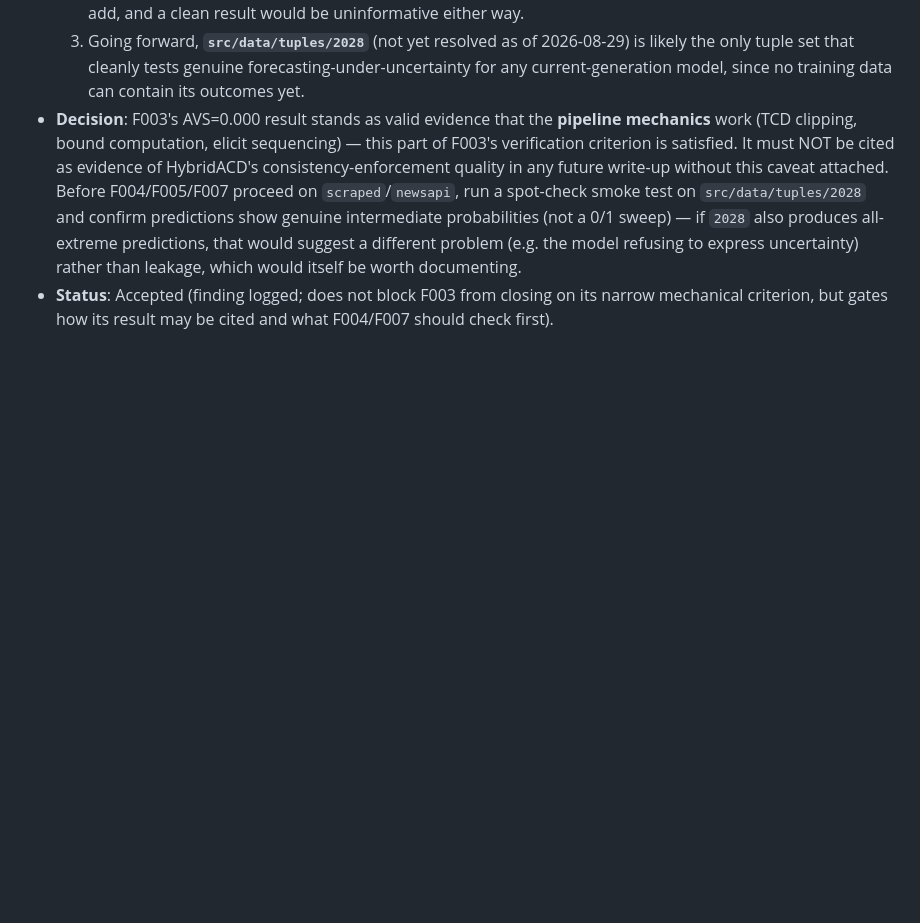
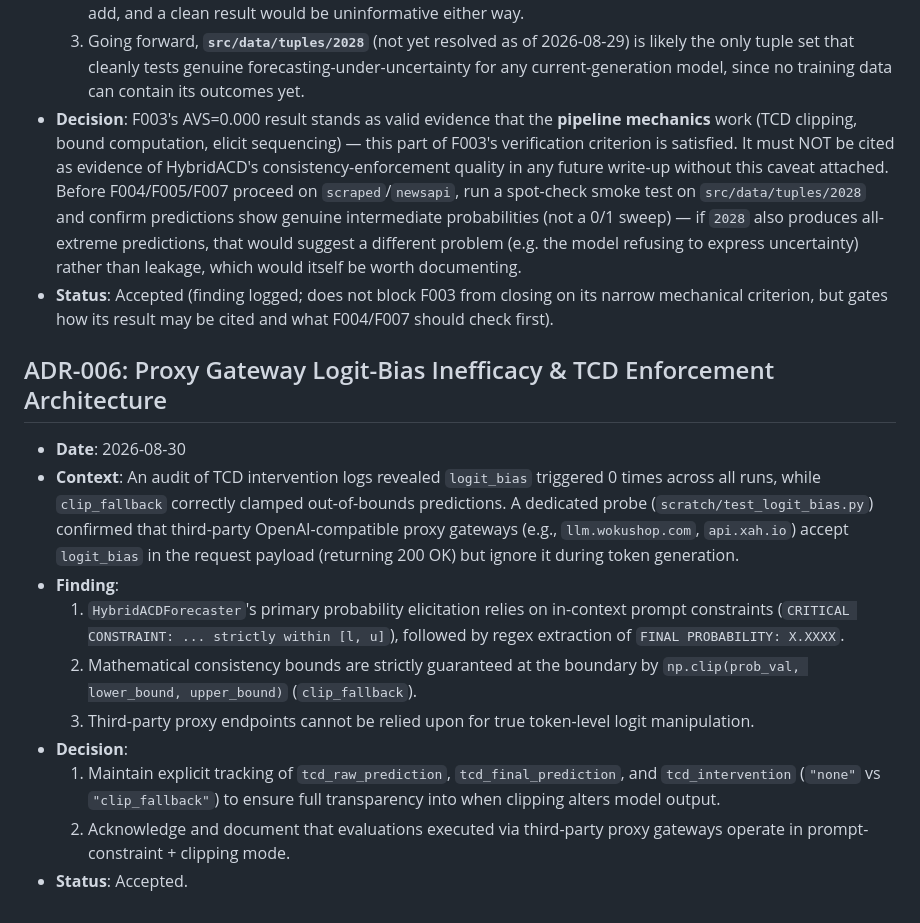
Before and after one commit to Azure06072005/HybridACD, a Markdown page: DECISIONS.md, the part around the change. Rendered like a GitHub page; blank space fills up the shorter version.

Commit message:
docs: Add ADR-006 on proxy gateway logit-bias inefficacy and TCD architecture

```diff
--- a/DECISIONS.md
+++ b/DECISIONS.md
@@ -31,3 +31,15 @@ Record deliberate choices, tradeoffs, and non-obvious constraints here. Do not r
   3. Going forward, **`src/data/tuples/2028`** (not yet resolved as of 2026-08-29) is likely the only tuple set that cleanly tests genuine forecasting-under-uncertainty for any current-generation model, since no training data can contain its outcomes yet.
 - **Decision**: F003's AVS=0.000 result stands as valid evidence that the **pipeline mechanics** work (TCD clipping, bound computation, elicit sequencing) — this part of F003's verification criterion is satisfied. It must NOT be cited as evidence of HybridACD's consistency-enforcement quality in any future write-up without this caveat attached. Before F004/F005/F007 proceed on `scraped`/`newsapi`, run a spot-check smoke test on `src/data/tuples/2028` and confirm predictions show genuine intermediate probabilities (not a 0/1 sweep) — if `2028` also produces all-extreme predictions, that would suggest a different problem (e.g. the model refusing to express uncertainty) rather than leakage, which would itself be worth documenting.
 - **Status**: Accepted (finding logged; does not block F003 from closing on its narrow mechanical criterion, but gates how its result may be cited and what F004/F007 should check first).
+
+## ADR-006: Proxy Gateway Logit-Bias Inefficacy & TCD Enforcement Architecture
+- **Date**: 2026-08-30
+- **Context**: An audit of TCD intervention logs revealed `logit_bias` triggered 0 times across all runs, while `clip_fallback` correctly clamped out-of-bounds predictions. A dedicated probe (`scratch/test_logit_bias.py`) confirmed that third-party OpenAI-compatible proxy gateways (e.g., `llm.wokushop.com`, `api.xah.io`) accept `logit_bias` in the request payload (returning 200 OK) but ignore it during token generation.
+- **Finding**:
+  1. `HybridACDForecaster`'s primary probability elicitation relies on in-context prompt constraints (`CRITICAL CONSTRAINT: ... strictly within [l, u]`), followed by regex extraction of `FINAL PROBABILITY: X.XXXX`.
+  2. Mathematical consistency bounds are strictly guaranteed at the boundary by `np.clip(prob_val, lower_bound, upper_bound)` (`clip_fallback`).
+  3. Third-party proxy endpoints cannot be relied upon for true token-level logit manipulation.
+- **Decision**:
+  1. Maintain explicit tracking of `tcd_raw_prediction`, `tcd_final_prediction`, and `tcd_intervention` (`"none"` vs `"clip_fallback"`) to ensure full transparency into when clipping alters model output.
+  2. Acknowledge and document that evaluations executed via third-party proxy gateways operate in prompt-constraint + clipping mode.
+- **Status**: Accepted.
```
